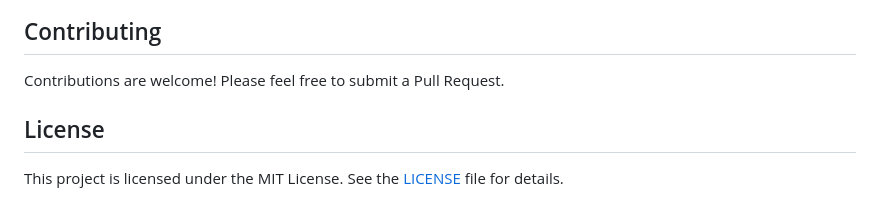
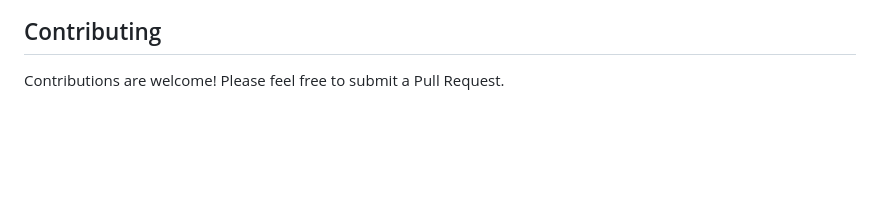
Before and after one commit to Alishba-Rizwan/EDA-on-Salary-Prediction-of-Data-Professions, a Markdown page: README.md, the part around the change. GitHub-like rendering; blank space fills up the shorter version.

```diff
--- a/README.md
+++ b/README.md
@@ -81,7 +81,3 @@ This EDA project has been an enlightening journey into understanding salary tren
 ## Contributing
 
 Contributions are welcome! Please feel free to submit a Pull Request.
-
-## License
-
-This project is licensed under the MIT License. See the [LICENSE](LICENSE) file for details.
```
